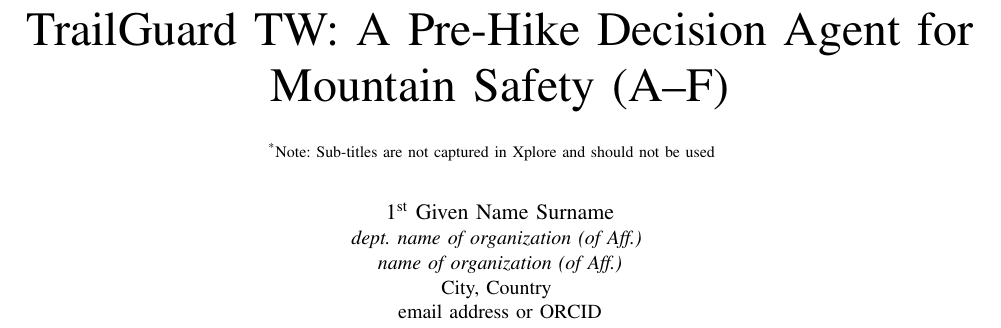
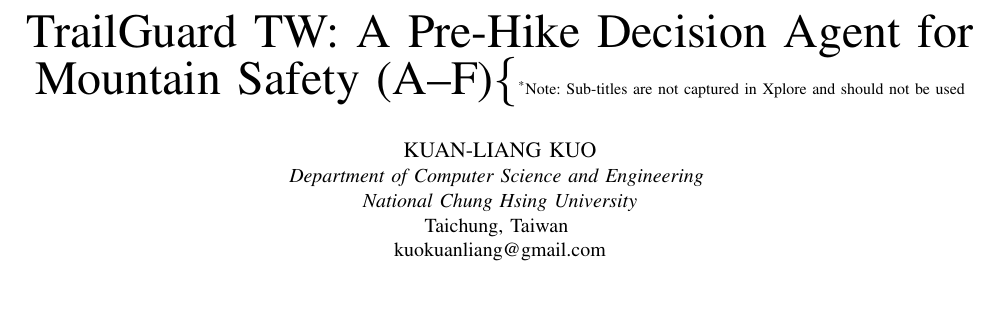
Before and after one commit to w115056033/AIOT_DIC4, a LaTeX paper (main2.tex): part of page 1 of 3 before the commit and part of page 2 of 4 after it, cut so that both start at the same text, the shorter picture padded with empty space. Compiled offline with pdfLaTeX.

Commit message:
Update author info in main2.tex: KUAN-LIANG KUO, NCHU CS&E, Taichung Taiwan

```diff
--- a/main2.tex
+++ b/main2.tex
@@ -11,17 +11,16 @@
     T\kern-.1667em\lower.7ex\hbox{E}\kern-.125emX}}
 \begin{document}
 
-\title{TrailGuard TW: A Pre-Hike Decision Agent for Mountain Safety (A--F)\\
-{\footnotesize \textsuperscript{*}Note: Sub-titles are not captured in Xplore and
+\title{TrailGuard TW: A Pre-Hike Decision Agent for Mountain Safety (A--F)\{\footnotesize \textsuperscript{*}Note: Sub-titles are not captured in Xplore and
 should not be used}
 \thanks{Identify applicable funding agency here. If none, delete this.}
 }
 
-\author{\IEEEauthorblockN{1\textsuperscript{st} Given Name Surname}
-\IEEEauthorblockA{\textit{dept. name of organization (of Aff.)} \\
-\textit{name of organization (of Aff.)}\\
-City, Country \\
-email address or ORCID}
+\author{\IEEEauthorblockN{KUAN-LIANG KUO}
+\IEEEauthorblockA{\textit{Department of Computer Science and Engineering} \\
+\textit{National Chung Hsing University}\\
+Taichung, Taiwan \\
+kuokuanliang@gmail.com}
 }
 
 \maketitle
```
Also changed, not shown: main2.tex (6 more changed lines).
